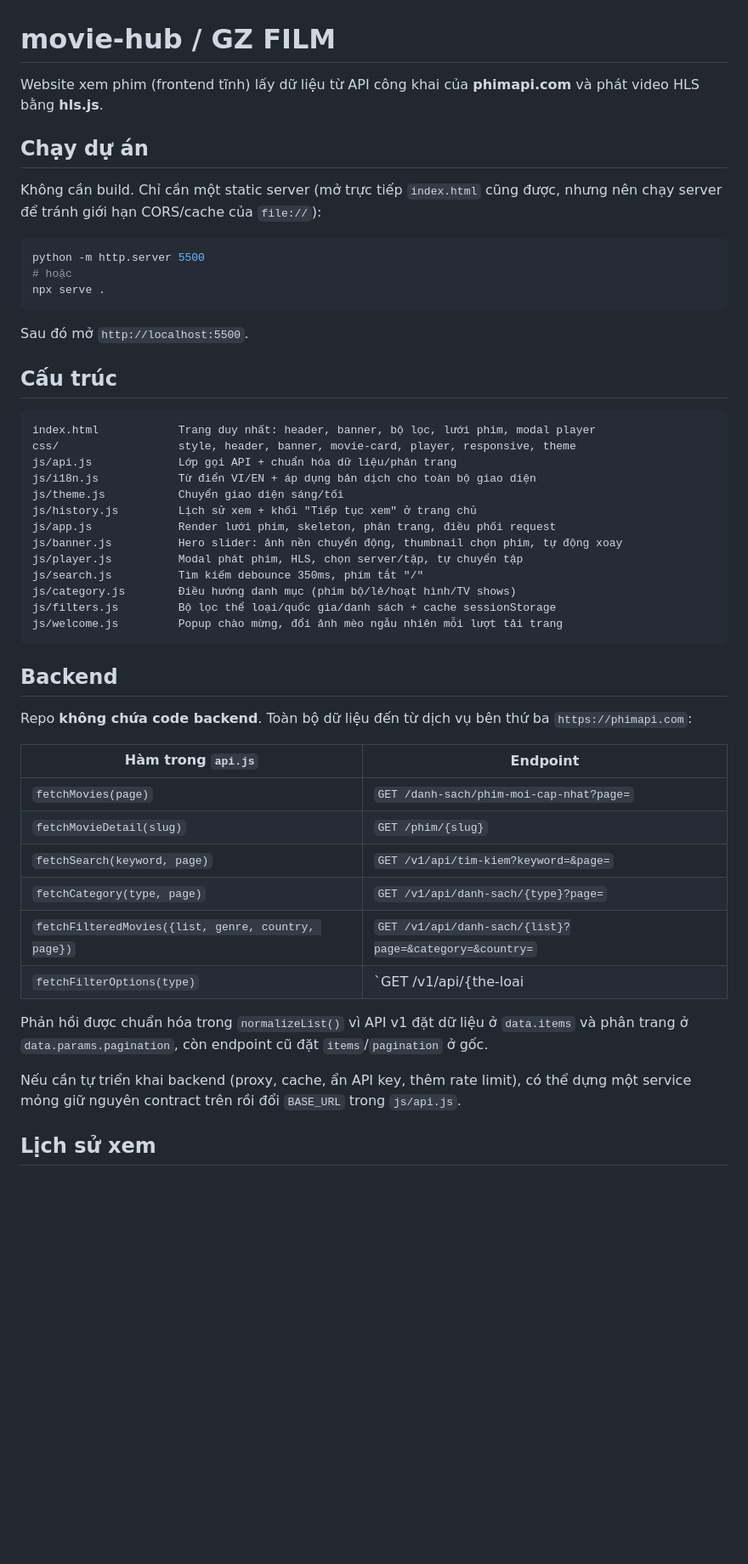
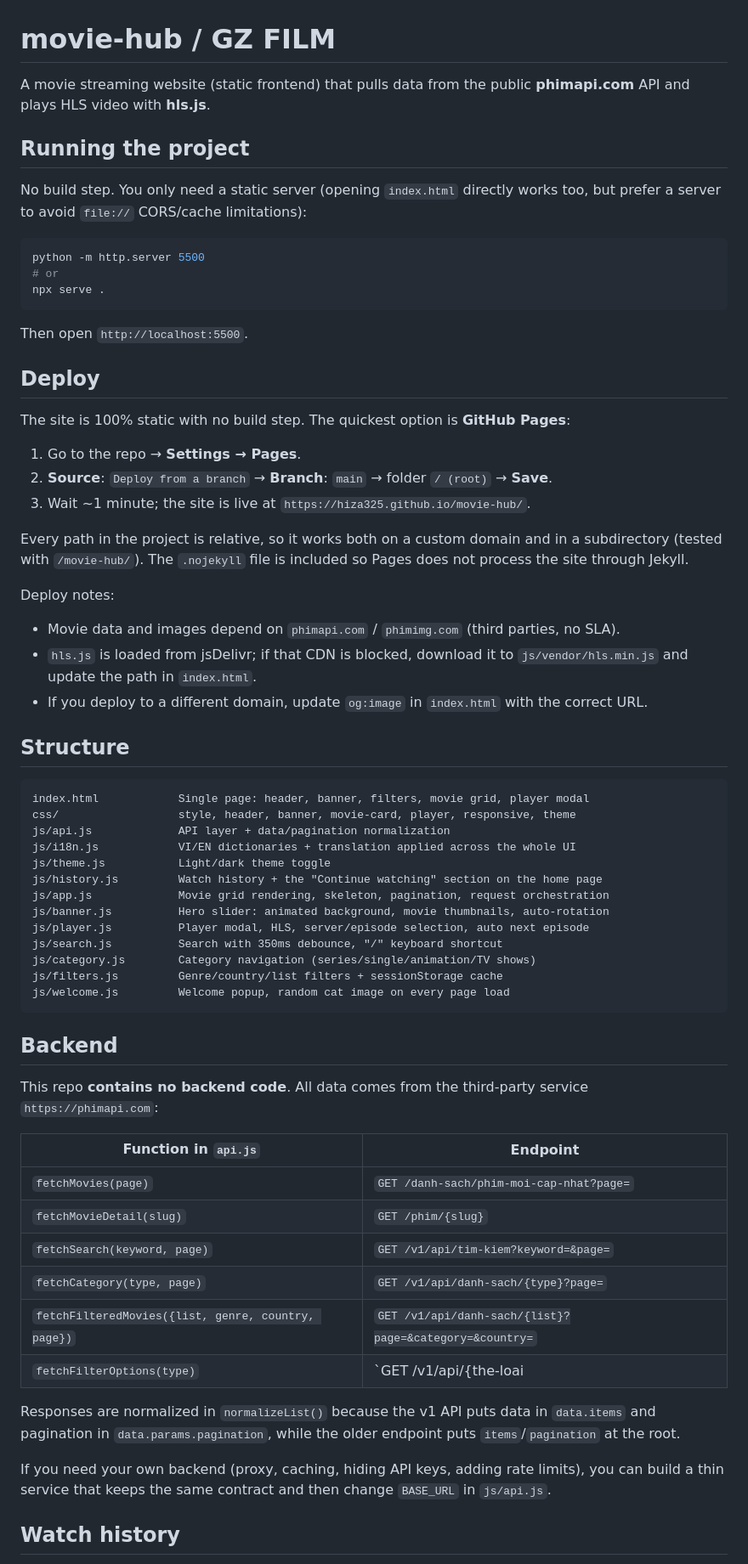
Before and after one commit to hiza325/GZ_FILM, a Markdown page: README.md, the part around one of its changes. Shown at 85% size. Rendered like a GitHub page; blank space fills up the shorter version.

Commit message:
docs: translate README to English

````diff
--- a/README.md
+++ b/README.md
@@ -1,42 +1,57 @@
 # movie-hub / GZ FILM
 
-Website xem phim (frontend tĩnh) lấy dữ liệu từ API công khai của **phimapi.com** và phát video HLS bằng **hls.js**.
+A movie streaming website (static frontend) that pulls data from the public **phimapi.com** API and plays HLS video with **hls.js**.
 
-## Chạy dự án
+## Running the project
 
-Không cần build. Chỉ cần một static server (mở trực tiếp `index.html` cũng được, nhưng nên chạy server để tránh giới hạn CORS/cache của `file://`):
+No build step. You only need a static server (opening `index.html` directly works too, but prefer a server to avoid `file://` CORS/cache limitations):
 
 ```bash
 python -m http.server 5500
-# hoặc
+# or
 npx serve .
 ```
 
-Sau đó mở `http://localhost:5500`.
+Then open `http://localhost:5500`.
 
-## Cấu trúc
+## Deploy
+
+The site is 100% static with no build step. The quickest option is **GitHub Pages**:
+
+1. Go to the repo → **Settings → Pages**.
+2. **Source**: `Deploy from a branch` → **Branch**: `main` → folder `/ (root)` → **Save**.
+3. Wait ~1 minute; the site is live at `https://hiza325.github.io/movie-hub/`.
+
+Every path in the project is relative, so it works both on a custom domain and in a subdirectory (tested with `/movie-hub/`). The `.nojekyll` file is included so Pages does not process the site through Jekyll.
+
+Deploy notes:
+- Movie data and images depend on `phimapi.com` / `phimimg.com` (third parties, no SLA).
+- `hls.js` is loaded from jsDelivr; if that CDN is blocked, download it to `js/vendor/hls.min.js` and update the path in `index.html`.
+- If you deploy to a different domain, update `og:image` in `index.html` with the correct URL.
+
+## Structure
 
 ```
-index.html            Trang duy nhất: header, banner, bộ lọc, lưới phim, modal player
+index.html            Single page: header, banner, filters, movie grid, player modal
 css/                  style, header, banner, movie-card, player, responsive, theme
-js/api.js             Lớp gọi API + chuẩn hóa dữ liệu/phân trang
-js/i18n.js            Từ điển VI/EN + áp dụng bản dịch cho toàn bộ giao diện
-js/theme.js           Chuyển giao diện sáng/tối
-js/history.js         Lịch sử xem + khối "Tiếp tục xem" ở trang chủ
-js/app.js             Render lưới phim, skeleton, phân trang, điều phối request
-js/banner.js          Hero slider: ảnh nền chuyển động, thumbnail chọn phim, tự động xoay
-js/player.js          Modal phát phim, HLS, chọn server/tập, tự chuyển tập
-js/search.js          Tìm kiếm debounce 350ms, phím tắt "/"
-js/category.js        Điều hướng danh mục (phim bộ/lẻ/hoạt hình/TV shows)
-js/filters.js         Bộ lọc thể loại/quốc gia/danh sách + cache sessionStorage
-js/welcome.js         Popup chào mừng, đổi ảnh mèo ngẫu nhiên mỗi lượt tải trang
+js/api.js             API layer + data/pagination normalization
+js/i18n.js            VI/EN dictionaries + translation applied across the whole UI
+js/theme.js           Light/dark theme toggle
+js/history.js         Watch history + the "Continue watching" section on the home page
+js/app.js             Movie grid rendering, skeleton, pagination, request orchestration
+js/banner.js          Hero slider: animated background, movie thumbnails, auto-rotation
+js/player.js          Player modal, HLS, server/episode selection, auto next episode
+js/search.js          Search with 350ms debounce, "/" keyboard shortcut
+js/category.js        Category navigation (series/single/animation/TV shows)
+js/filters.js         Genre/country/list filters + sessionStorage cache
+js/welcome.js         Welcome popup, random cat image on every page load
 ```
 
 ## Backend
 
-Repo **không chứa code backend**. Toàn bộ dữ liệu đến từ dịch vụ bên thứ ba `https://phimapi.com`:
+This repo **contains no backend code**. All data comes from the third-party service `https://phimapi.com`:
 
-| Hàm trong `api.js` | Endpoint |
+| Function in `api.js` | Endpoint |
 |---|---|
 | `fetchMovies(page)` | `GET /danh-sach/phim-moi-cap-nhat?page=` |
 | `fetchMovieDetail(slug)` | `GET /phim/{slug}` |
@@ -45,9 +60,9 @@ Repo **không chứa code backend**. Toàn bộ dữ liệu đến từ dịch v
 | `fetchFilteredMovies({list, genre, country, page})` | `GET /v1/api/danh-sach/{list}?page=&category=&country=` |
 | `fetchFilterOptions(type)` | `GET /v1/api/{the-loai|quoc-gia}` |
 
-Phản hồi được chuẩn hóa trong `normalizeList()` vì API v1 đặt dữ liệu ở `data.items` và phân trang ở `data.params.pagination`, còn endpoint cũ đặt `items`/`pagination` ở gốc.
+Responses are normalized in `normalizeList()` because the v1 API puts data in `data.items` and pagination in `data.params.pagination`, while the older endpoint puts `items`/`pagination` at the root.
 
-Nếu cần tự triển khai backend (proxy, cache, ẩn API key, thêm rate limit), có thể dựng một service mỏng giữ nguyên contract trên rồi đổi `BASE_URL` trong `js/api.js`.
+If you need your own backend (proxy, caching, hiding API keys, adding rate limits), you can build a thin service that keeps the same contract and then change `BASE_URL` in `js/api.js`.
 
-## Lịch sử xem
+## Watch history
 
````
Also changed, not shown: other parts of README.md (+24 -24 lines).
